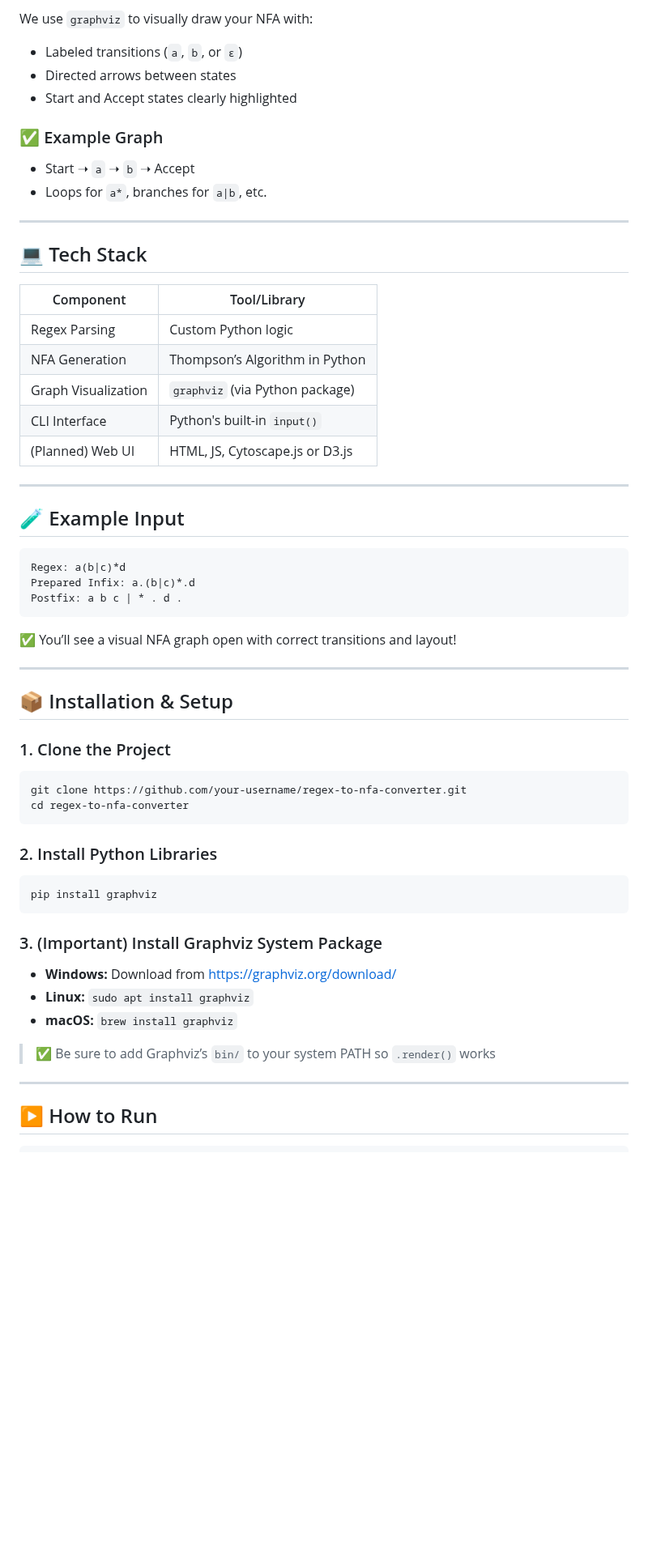
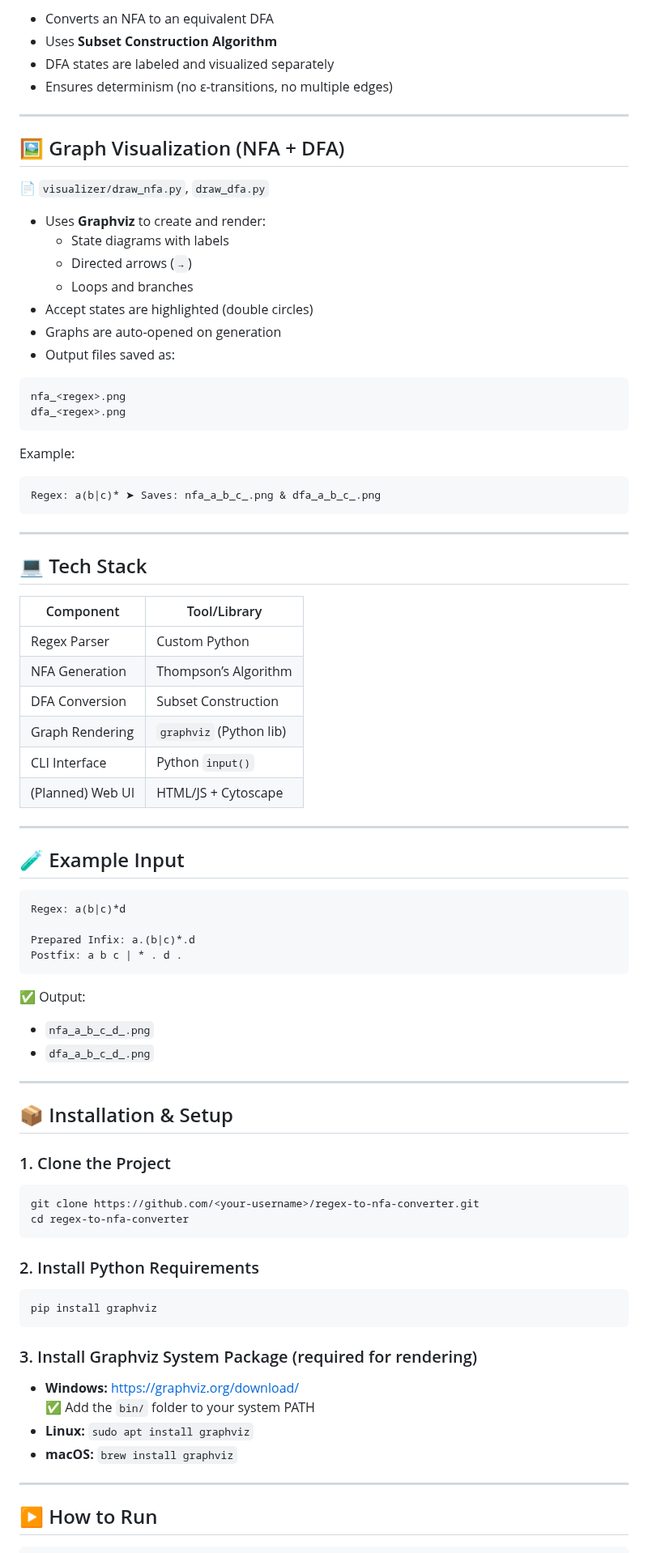
Before and after one commit to RwanAshrafff/RegEx-to-NFA-Converter, a Markdown page: README.md, the part around one of its changes. Shown at 81% size. Drawn GitHub-style; blank space fills up the shorter version.

````diff
--- a/README.md
+++ b/README.md
@@ -76,13 +85,32 @@ REGEX-TO-NFA-CONVERTER/
 
-We use `graphviz` to visually draw your NFA with:
-- Labeled transitions (`a`, `b`, or `ε`)
-- Directed arrows between states
-- Start and Accept states clearly highlighted
+- Converts an NFA to an equivalent DFA
+- Uses **Subset Construction Algorithm**
+- DFA states are labeled and visualized separately
+- Ensures determinism (no ε-transitions, no multiple edges)
 
-### ✅ Example Graph
+---
 
-- Start ➝ `a` ➝ `b` ➝ Accept
-- Loops for `a*`, branches for `a|b`, etc.
+## 🖼 Graph Visualization (NFA + DFA)
+
+📄 `visualizer/draw_nfa.py`, `draw_dfa.py`
+
+- Uses **Graphviz** to create and render:
+  - State diagrams with labels
+  - Directed arrows (`→`)
+  - Loops and branches
+- Accept states are highlighted (double circles)
+- Graphs are auto-opened on generation
+- Output files saved as:
+
+```
+nfa_<regex>.png
+dfa_<regex>.png
+```
+
+Example:
+```
+Regex: a(b|c)* ➤ Saves: nfa_a_b_c_.png & dfa_a_b_c_.png
+```
 
 ---
 
@@ -90,23 +118,27 @@ We use `graphviz` to visually draw your NFA with:
 
 | Component        | Tool/Library              |
 |------------------|---------------------------|
-| Regex Parsing     | Custom Python logic       |
-| NFA Generation    | Thompson’s Algorithm in Python |
-| Graph Visualization | `graphviz` (via Python package) |
-| CLI Interface     | Python's built-in `input()` |
-| (Planned) Web UI  | HTML, JS, Cytoscape.js or D3.js |
+| Regex Parser     | Custom Python             |
+| NFA Generation   | Thompson’s Algorithm      |
+| DFA Conversion   | Subset Construction       |
+| Graph Rendering  | `graphviz` (Python lib)   |
+| CLI Interface    | Python `input()`          |
+| (Planned) Web UI | HTML/JS + Cytoscape       |
 
 ---
 
 ## 🧪 Example Input
 
-```
+```text
 Regex: a(b|c)*d
+
 Prepared Infix: a.(b|c)*.d
 Postfix: a b c | * . d .
 ```
 
-✅ You’ll see a visual NFA graph open with correct transitions and layout!
+✅ Output:
+- `nfa_a_b_c_d_.png`
+- `dfa_a_b_c_d_.png`
 
 ---
 
@@ -115,23 +147,22 @@ Postfix: a b c | * . d .
 ### 1. Clone the Project
 
 ```bash
-git clone https://github.com/your-username/regex-to-nfa-converter.git
+git clone https://github.com/<your-username>/regex-to-nfa-converter.git
 cd regex-to-nfa-converter
 ```
 
-### 2. Install Python Libraries
+### 2. Install Python Requirements
 
 ```bash
 pip install graphviz
 ```
 
-### 3. (Important) Install Graphviz System Package
+### 3. Install Graphviz System Package (required for rendering)
 
-- **Windows:** Download from https://graphviz.org/download/
+- **Windows:** https://graphviz.org/download/
+  ✅ Add the `bin/` folder to your system PATH
 - **Linux:** `sudo apt install graphviz`
 - **macOS:** `brew install graphviz`
-
-> ✅ Be sure to add Graphviz’s `bin/` to your system PATH so `.render()` works
 
 ---
 
````
Also changed, not shown: other parts of README.md (+58 -45 lines).
